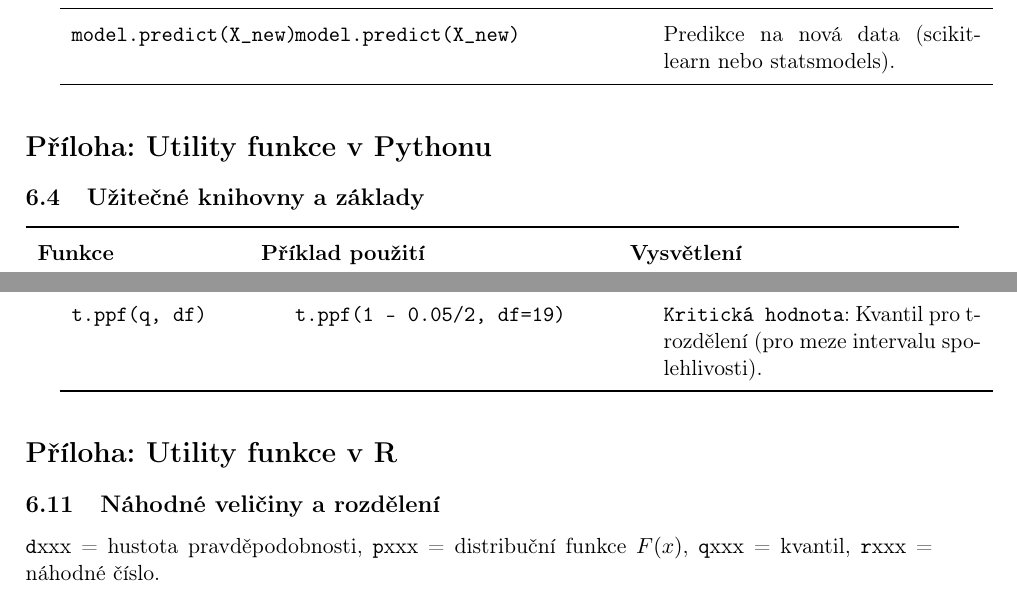
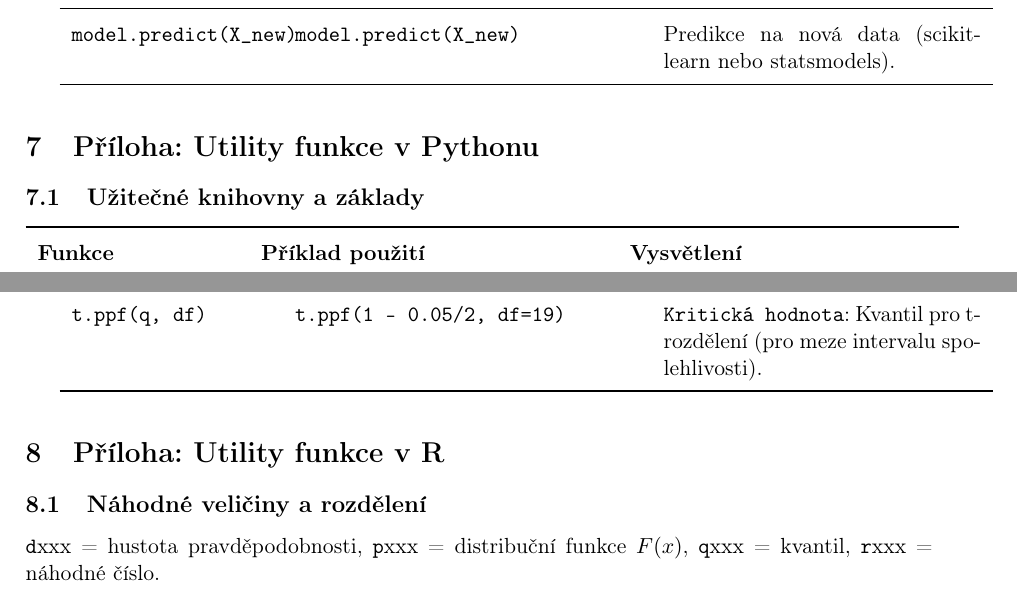
Before and after one commit to LStepanek/4ST204_vzorcovnik, a LaTeX document (_vzorcovnik_.tex): two parts of pages 37 and 43 of 45, joined at a grey line, cut so that both start at the same text. Compiled offline with pdfLaTeX.

Commit message:
Fix: make appendix sections top-level (remove section*)

```diff
--- a/_vzorcovnik_.tex
+++ b/_vzorcovnik_.tex
@@ -2568,7 +2568,7 @@ Predikce na budoucí kvartály. \\
 
 
 
-\section*{Příloha: Utility funkce v Pythonu}
+\section{Příloha: Utility funkce v Pythonu}
 
 \subsection{Užitečné knihovny a základy}
 \begin{funkcedict}
@@ -2720,7 +2720,7 @@ from scipy.stats import norm, binom, poisson, hypergeom, t
 
 %%%%%%%%%%%%%%%%%%%%%%%%%%%%%%%%%%%%%%%%%%%%%%%%%%%%%%%%%%%%%%%%%%%%%%%%%%%%%%%
 
-\section*{Příloha: Utility funkce v R}
+\section{Příloha: Utility funkce v R}
 
 \subsection{Náhodné veličiny a rozdělení}
 \texttt{d}xxx = hustota pravděpodobnosti, \texttt{p}xxx = distribuční funkce $F(x)$, \texttt{q}xxx = kvantil, \texttt{r}xxx = náhodné číslo.
```
Also changed, not shown: _vzorcovnik_.pdf.
